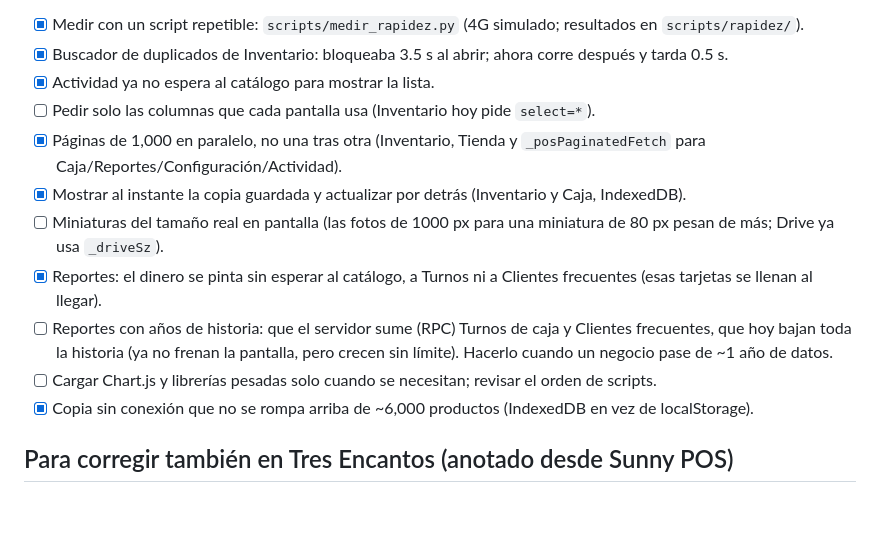
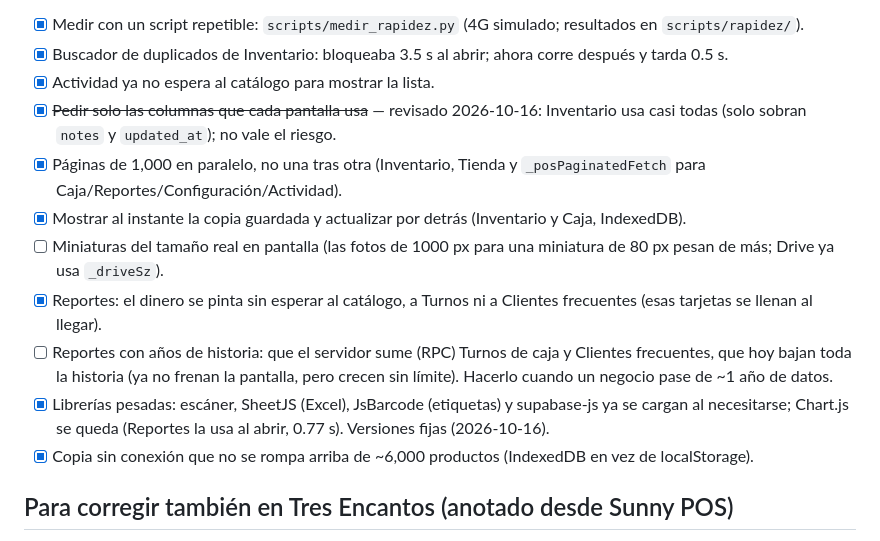
Before and after one commit to aceveduar/sunny-pos, a Markdown page: PLAN.md, the part around the change. Drawn GitHub-style; blank space fills up the shorter version.

Commit message:
Plan: rapidez revisada
Co-Authored-By: Claude Opus 5.5 <noreply@anthropic.com>

```diff
--- a/PLAN.md
+++ b/PLAN.md
@@ -93,13 +93,13 @@ para tiendas chicas (boutiques, accesorios, belleza). Nació como copia de Tres
 - [x] Medir con un script repetible: `scripts/medir_rapidez.py` (4G simulado; resultados en `scripts/rapidez/`).
 - [x] Buscador de duplicados de Inventario: bloqueaba 3.5 s al abrir; ahora corre después y tarda 0.5 s.
 - [x] Actividad ya no espera al catálogo para mostrar la lista.
-- [ ] Pedir solo las columnas que cada pantalla usa (Inventario hoy pide `select=*`).
+- [x] ~~Pedir solo las columnas que cada pantalla usa~~ — revisado 2026-10-16: Inventario usa casi todas (solo sobran `notes` y `updated_at`); no vale el riesgo.
 - [x] Páginas de 1,000 en paralelo, no una tras otra (Inventario, Tienda y `_posPaginatedFetch` para Caja/Reportes/Configuración/Actividad).
 - [x] Mostrar al instante la copia guardada y actualizar por detrás (Inventario y Caja, IndexedDB).
 - [ ] Miniaturas del tamaño real en pantalla (las fotos de 1000 px para una miniatura de 80 px pesan de más; Drive ya usa `_driveSz`).
 - [x] Reportes: el dinero se pinta sin esperar al catálogo, a Turnos ni a Clientes frecuentes (esas tarjetas se llenan al llegar).
 - [ ] Reportes con años de historia: que el servidor sume (RPC) Turnos de caja y Clientes frecuentes, que hoy bajan toda la historia (ya no frenan la pantalla, pero crecen sin límite). Hacerlo cuando un negocio pase de ~1 año de datos.
-- [ ] Cargar Chart.js y librerías pesadas solo cuando se necesitan; revisar el orden de scripts.
+- [x] Librerías pesadas: escáner, SheetJS (Excel), JsBarcode (etiquetas) y supabase-js ya se cargan al necesitarse; Chart.js se queda (Reportes la usa al abrir, 0.77 s). Versiones fijas (2026-10-16).
 - [x] Copia sin conexión que no se rompa arriba de ~6,000 productos (IndexedDB en vez de localStorage).
 
 ## Para corregir también en Tres Encantos (anotado desde Sunny POS)
```
